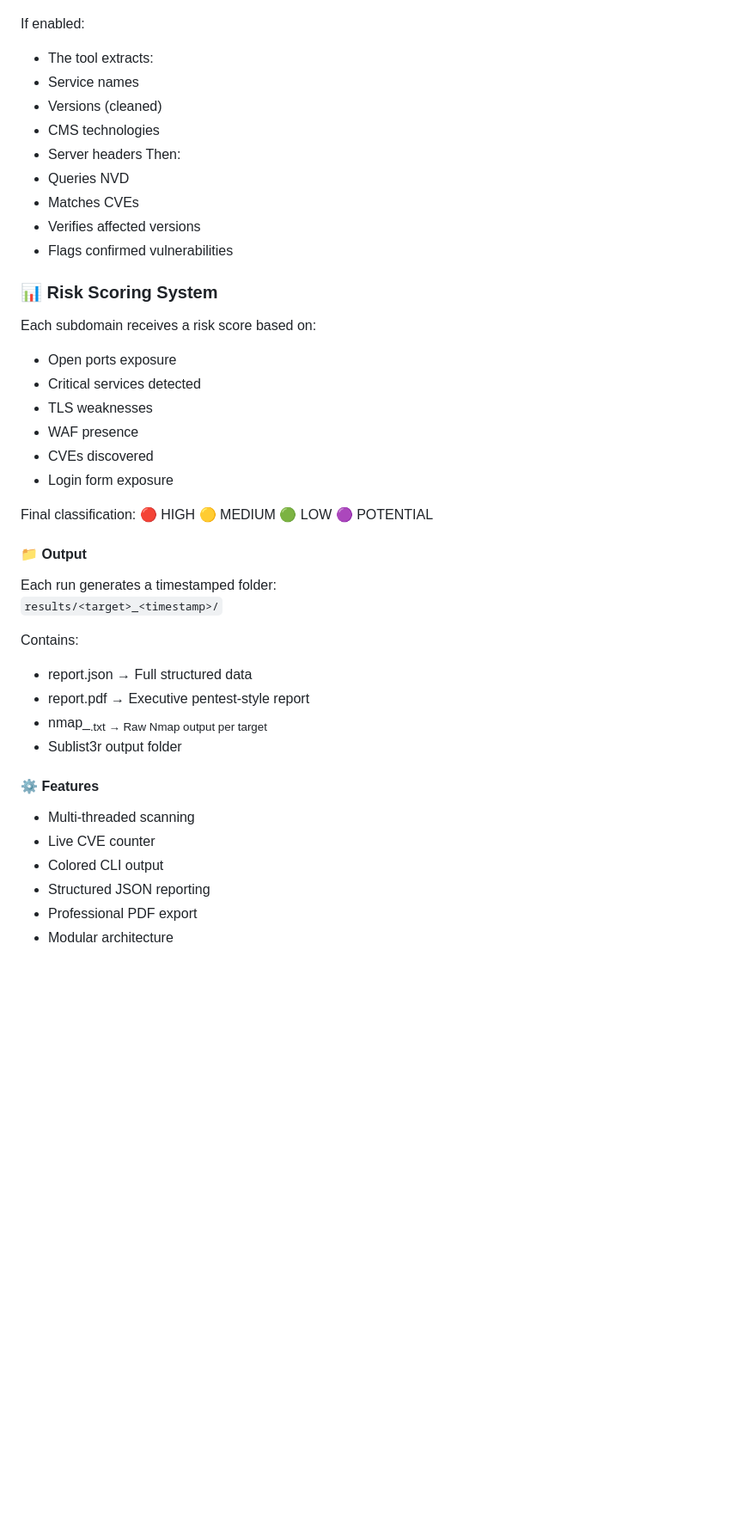
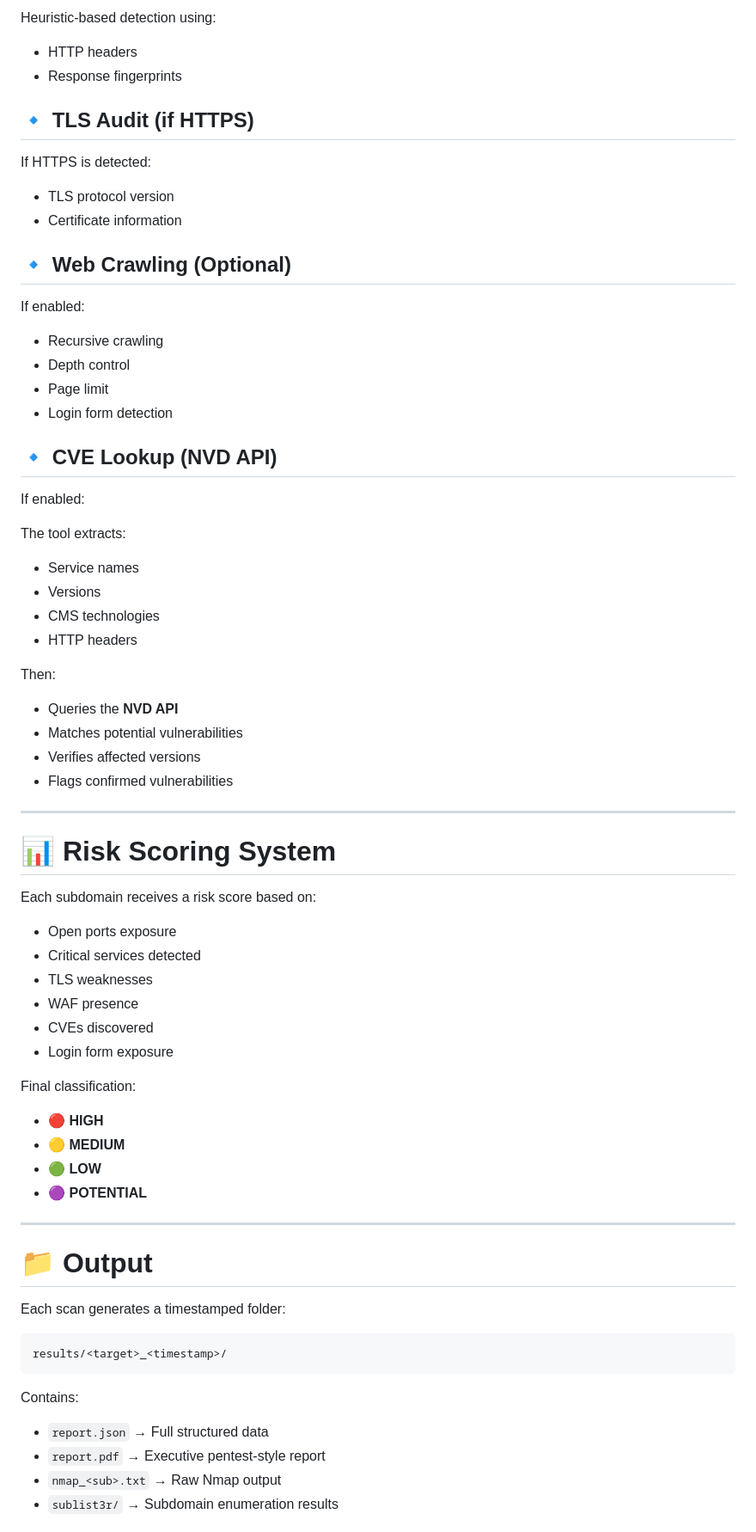
Before and after one commit to R3coNYT/AutoRecon, a Markdown page: README.md, the part around one of its changes. Shown at 86% size. Rendered like a GitHub page; blank space fills up the shorter version.

````diff
--- a/README.md
+++ b/README.md
@@ -83,45 +157,76 @@ For each target:
+Heuristic-based detection using:
+
+- HTTP headers
+- Response fingerprints
+
+## 🔹 TLS Audit (if HTTPS)
+
+If HTTPS is detected:
+
+- TLS protocol version
+- Certificate information
+
+## 🔹 Web Crawling (Optional)
+
 If enabled:
-  - The tool extracts:
-  - Service names
-  - Versions (cleaned)
-  - CMS technologies
-  - Server headers
+
+- Recursive crawling
+- Depth control
+- Page limit
+- Login form detection
+
+## 🔹 CVE Lookup (NVD API)
+
+If enabled:
+
+The tool extracts:
+
+- Service names
+- Versions
+- CMS technologies
+- HTTP headers
+
 Then:
-  - Queries NVD
-  - Matches CVEs
-  - Verifies affected versions
-  - Flags confirmed vulnerabilities
 
-### 📊 Risk Scoring System
+- Queries the **NVD API**
+- Matches potential vulnerabilities
+- Verifies affected versions
+- Flags confirmed vulnerabilities
+
+---
+
+# 📊 Risk Scoring System
+
 Each subdomain receives a risk score based on:
-  - Open ports exposure
-  - Critical services detected
-  - TLS weaknesses
-  - WAF presence
-  - CVEs discovered
-  - Login form exposure
+
+- Open ports exposure
+- Critical services detected
+- TLS weaknesses
+- WAF presence
+- CVEs discovered
+- Login form exposure
 
 Final classification:
-🔴 HIGH
-🟡 MEDIUM
-🟢 LOW
-🟣 POTENTIAL
 
-#### 📁 Output
-Each run generates a timestamped folder:
-```results/<target>_<timestamp>/```
+- 🔴 **HIGH**
+- 🟡 **MEDIUM**
+- 🟢 **LOW**
+- 🟣 **POTENTIAL**
+
+---
+
+# 📁 Output
+
+Each scan generates a timestamped folder:
+
+```
+results/<target>_<timestamp>/
+```
 
 Contains:
-  - report.json → Full structured data
-  - report.pdf → Executive pentest-style report
-  - nmap_<sub>.txt → Raw Nmap output per target
-  - Sublist3r output folder
 
-#### ⚙️ Features
-  - Multi-threaded scanning
-  - Live CVE counter
-  - Colored CLI output
-  - Structured JSON reporting
-  - Professional PDF export
-  - Modular architecture
+- `report.json` → Full structured data
+- `report.pdf` → Executive pentest-style report
+- `nmap_<sub>.txt` → Raw Nmap output
+- `sublist3r/` → Subdomain enumeration results
 
````
Also changed, not shown: other parts of README.md (+165 -69 lines).
